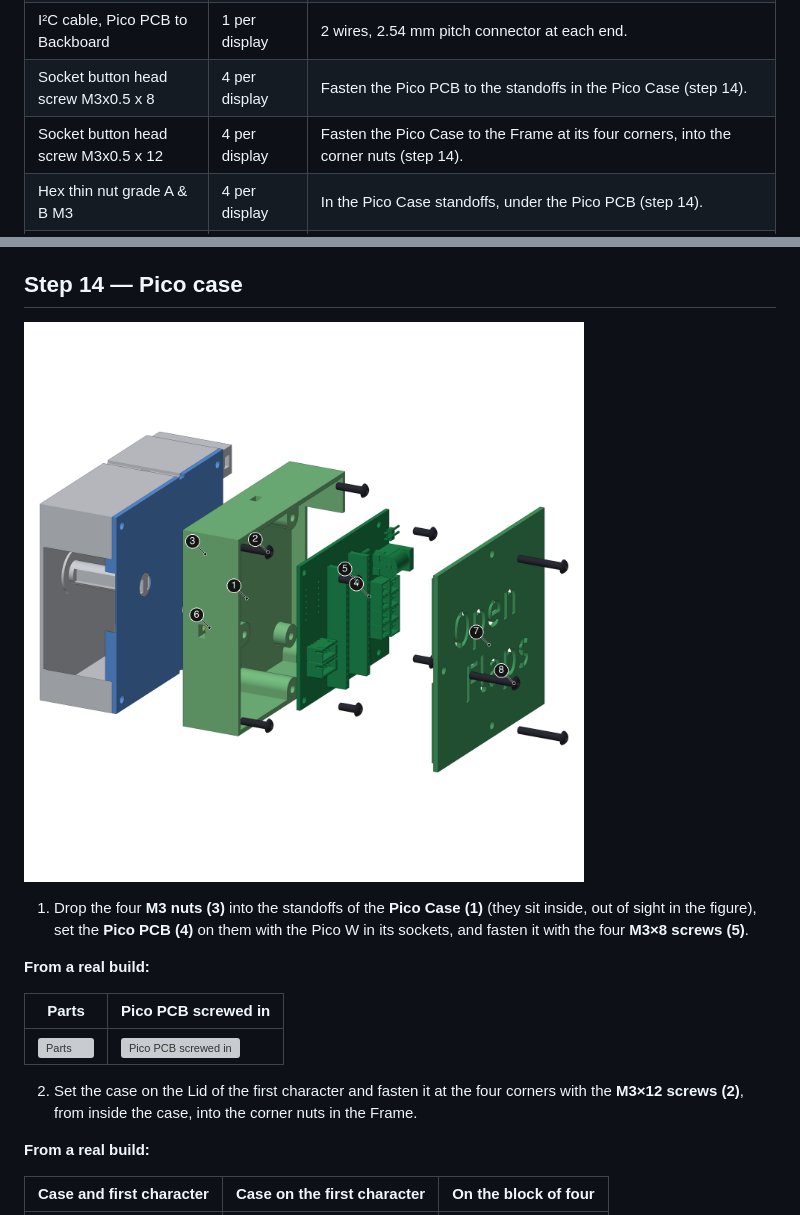
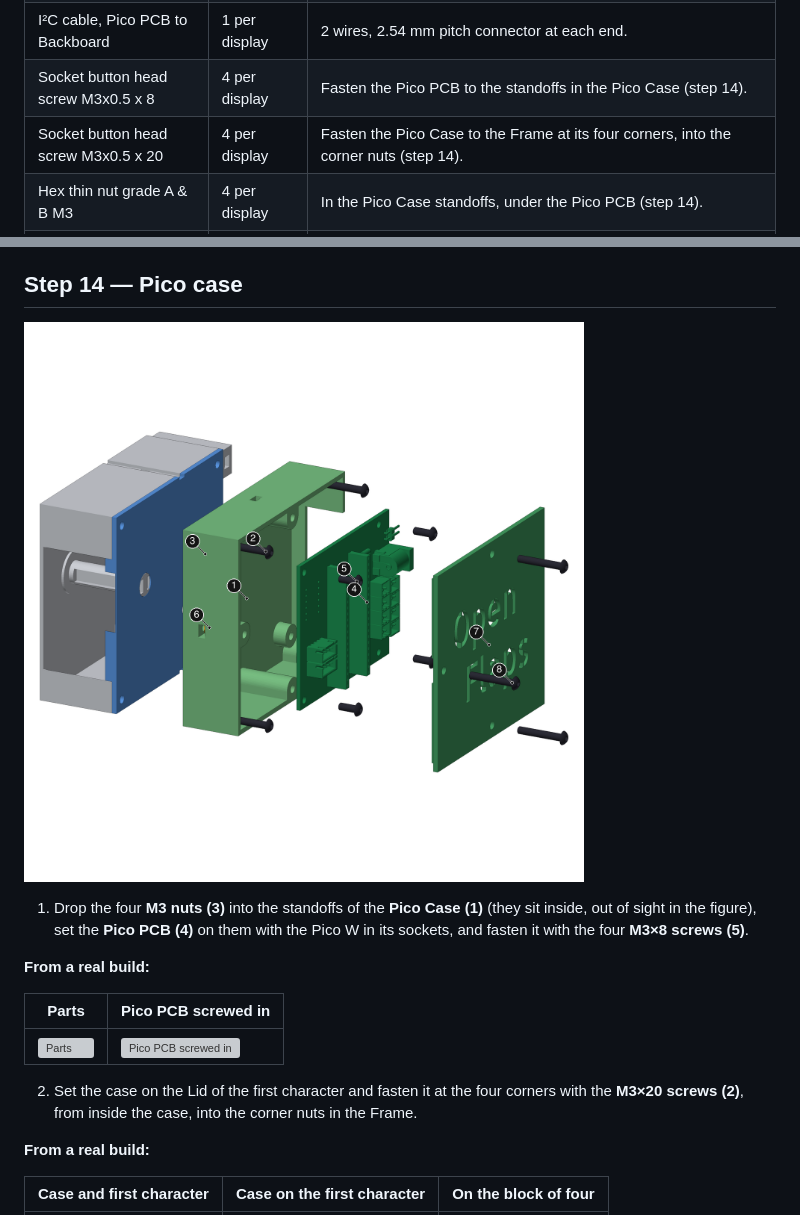
Before and after one commit to ivan-marchand/openflaps, a Markdown page: mechanical/ASSEMBLY-GUIDE.md, 2 parts joined by grey strips. Drawn GitHub-style; pictures changed too: mechanical/images/17-pico-case.png; grey boxes are pictures that could not be loaded.

Commit message:
Assembly guide: Pico Case corner screws are M3x20
Regenerated Part 3 from the corrected Pico Case model.

Co-Authored-By: Claude Opus 5.5 <noreply@anthropic.com>

```diff
--- a/mechanical/ASSEMBLY-GUIDE.md
+++ b/mechanical/ASSEMBLY-GUIDE.md
@@ -81,7 +81,7 @@ Pictures of each part are in [PRINT-GUIDE.md](PRINT-GUIDE.md#parts-list).
 | Power cable, Pico PCB to Backboard | 1 per block of 4 | 2 wires, JST XH connector at each end. |
 | I²C cable, Pico PCB to Backboard | 1 per display | 2 wires, 2.54 mm pitch connector at each end. |
 | Socket button head screw M3x0.5 x 8 | 4 per display | Fasten the Pico PCB to the standoffs in the Pico Case (step 14). |
-| Socket button head screw M3x0.5 x 12 | 4 per display | Fasten the Pico Case to the Frame at its four corners, into the corner nuts (step 14). |
+| Socket button head screw M3x0.5 x 20 | 4 per display | Fasten the Pico Case to the Frame at its four corners, into the corner nuts (step 14). |
 | Hex thin nut grade A & B M3 | 4 per display | In the Pico Case standoffs, under the Pico PCB (step 14). |
 | Socket button head screw M3x0.5 x 20 | 3 per display | Hold the Pico Case Lid, at its top, bottom and front (step 14). |
 | Hex thin nut grade A & B M3 | 3 per display | In the slots in the Pico Case walls, behind the lid screws (step 14). |
@@ -401,7 +401,7 @@ doesn't touch the wheel.
 | ![Parts](images/photos/11a-pico-case-parts.jpg) | ![Pico PCB screwed in](images/photos/11b-pico-pcb-in-case.jpg) |
 
 2. Set the case on the Lid of the first character and fasten it at the four corners with the
-   **M3×12 screws (2)**, from inside the case, into the corner nuts in the Frame.
+   **M3×20 screws (2)**, from inside the case, into the corner nuts in the Frame.
 
 **From a real build:**
 
```
Also changed, not shown: mechanical/images/16-pico-wheel.png, mechanical/images/18a-display-front.png, mechanical/images/18b-display-back.png, 1 other file.
